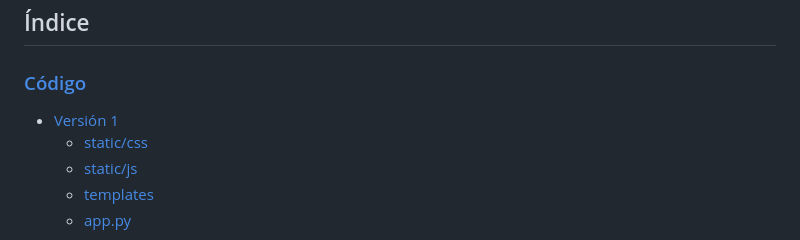
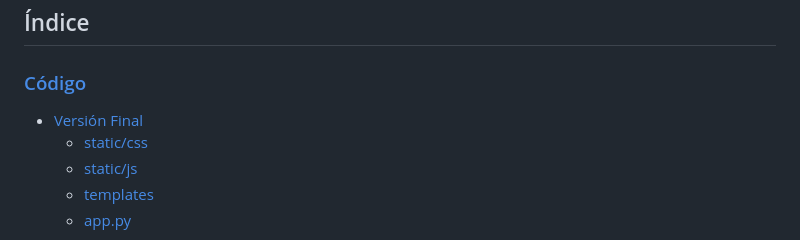
Before and after one commit to xknuclesx/Respaldo_Traductor_Braille, a Markdown page: README.md, the part around one of its changes. Drawn GitHub-style.

```diff
--- a/README.md
+++ b/README.md
@@ -3,7 +3,7 @@
 ## Índice
 
 ### [Código](Codigo)
-  - [Versión 1](Codigo/Version-1)
+  - [Versión Final](Codigo/Version-1)
       - [static/css](Codigo/Version-1/static/css)
       - [static/js](Codigo/Version-1/static/js)
       - [templates](Codigo/Version-1/templates)
```
Also changed, not shown: other parts of README.md (+12 -0 lines).
